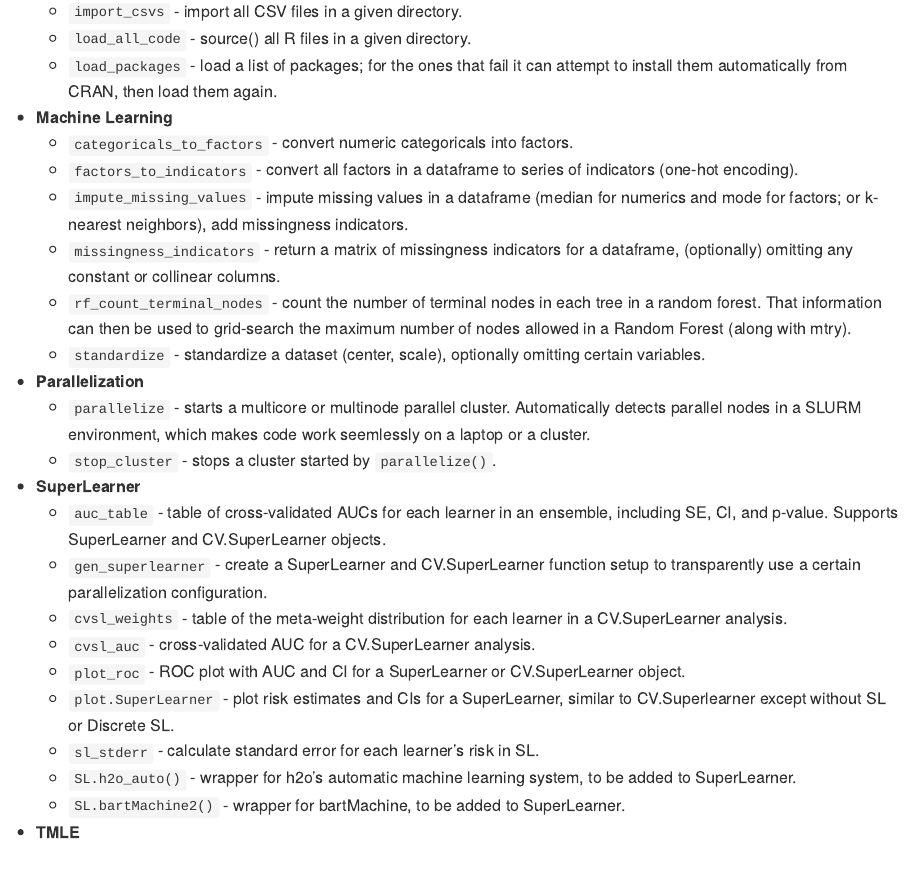
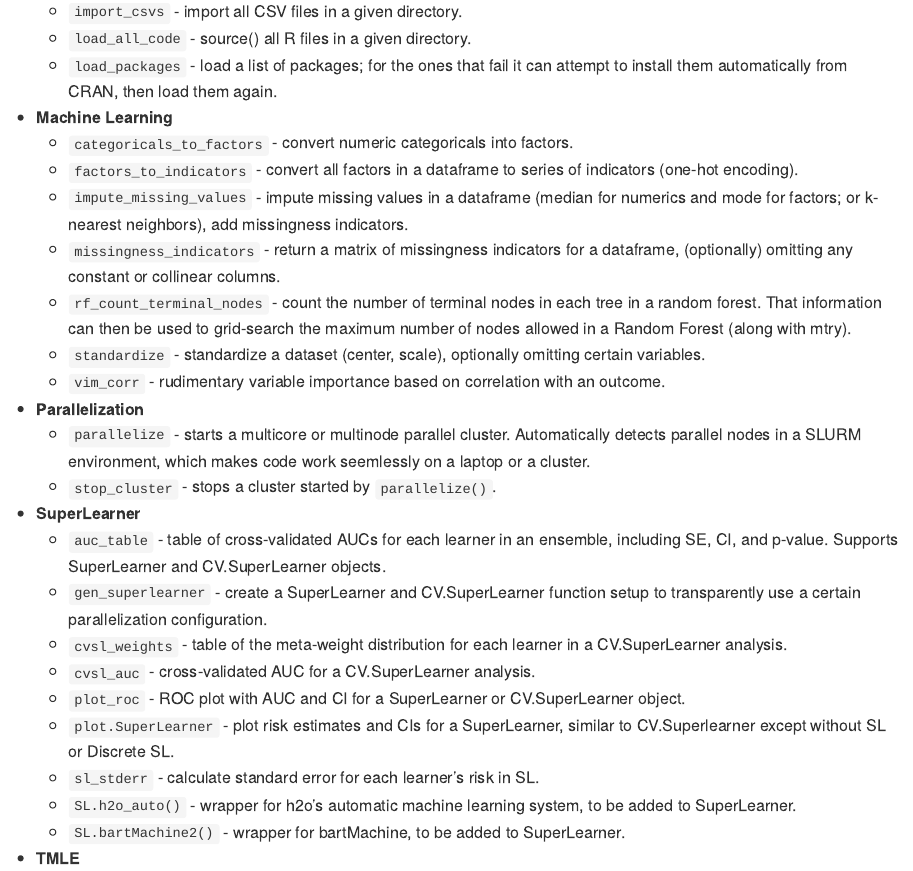
Before and after one commit to ck37/ck37r, an R Markdown document (README.Rmd): the page in a window 1100 px wide, from 610 px down. The pictures show the output file README.md that the author committed with the source, drawn offline in the style of GitHub; badge pictures from the web are left out.

Commit message:
readme: note vim_corr function

```diff
--- a/README.Rmd
+++ b/README.Rmd
@@ -56,6 +56,7 @@ library(ck37r)
     * `missingness_indicators` - return a matrix of missingness indicators for a dataframe, (optionally) omitting any constant or collinear columns.
     * `rf_count_terminal_nodes` - count the number of terminal nodes in each tree in a random forest. That information can then be used to grid-search the maximum number of nodes allowed in a Random Forest (along with mtry).
     * `standardize` - standardize a dataset (center, scale), optionally omitting certain variables.
+    * `vim_corr` - rudimentary variable importance based on correlation with an outcome.
 - **Parallelization**
     * `parallelize` - starts a multicore or multinode parallel cluster. Automatically detects parallel nodes in a SLURM environment, which makes code work seemlessly on a laptop or a cluster.
     * `stop_cluster` - stops a cluster started by `parallelize()`.
```
Also changed, not shown: README.md.
